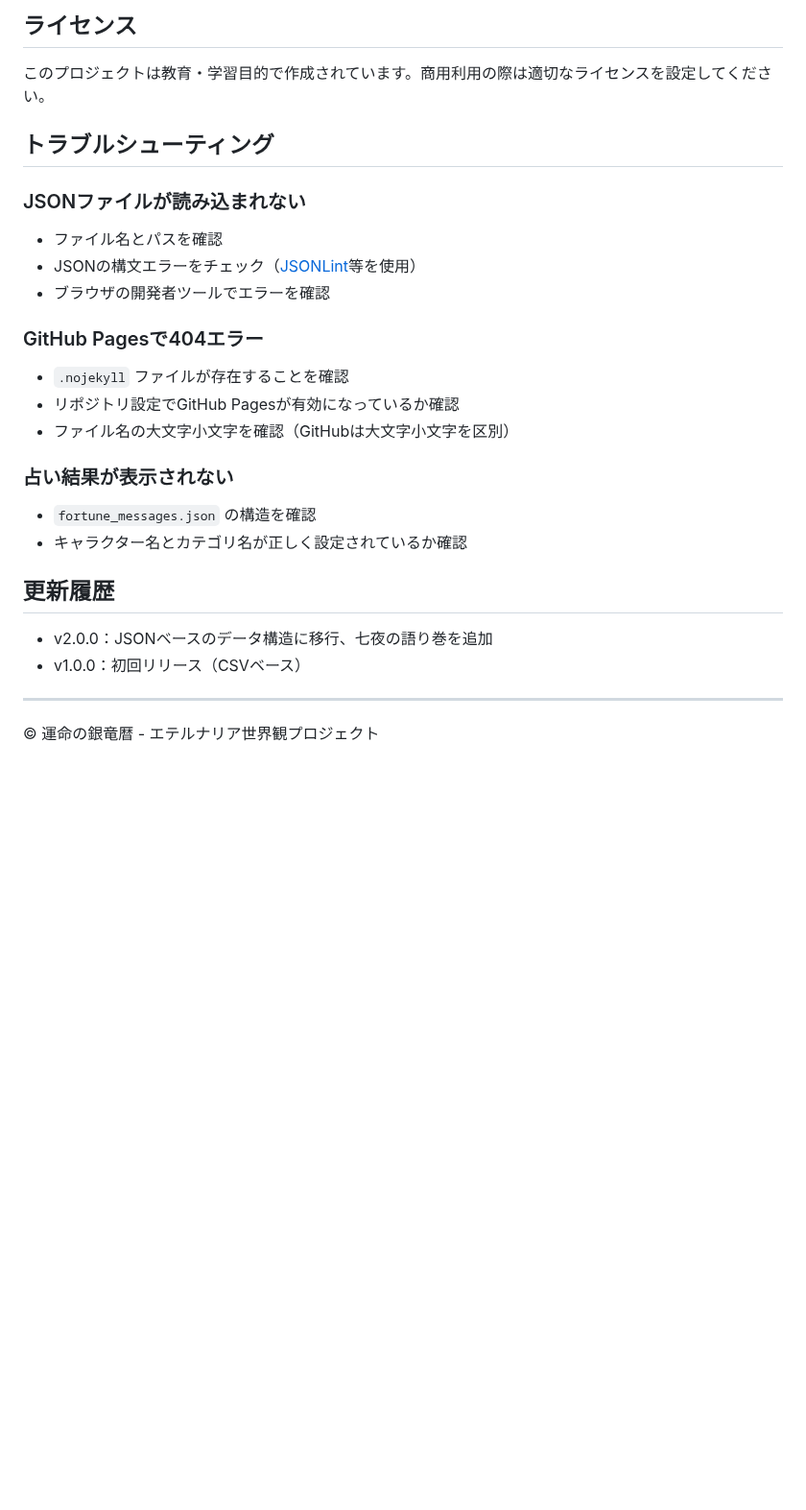
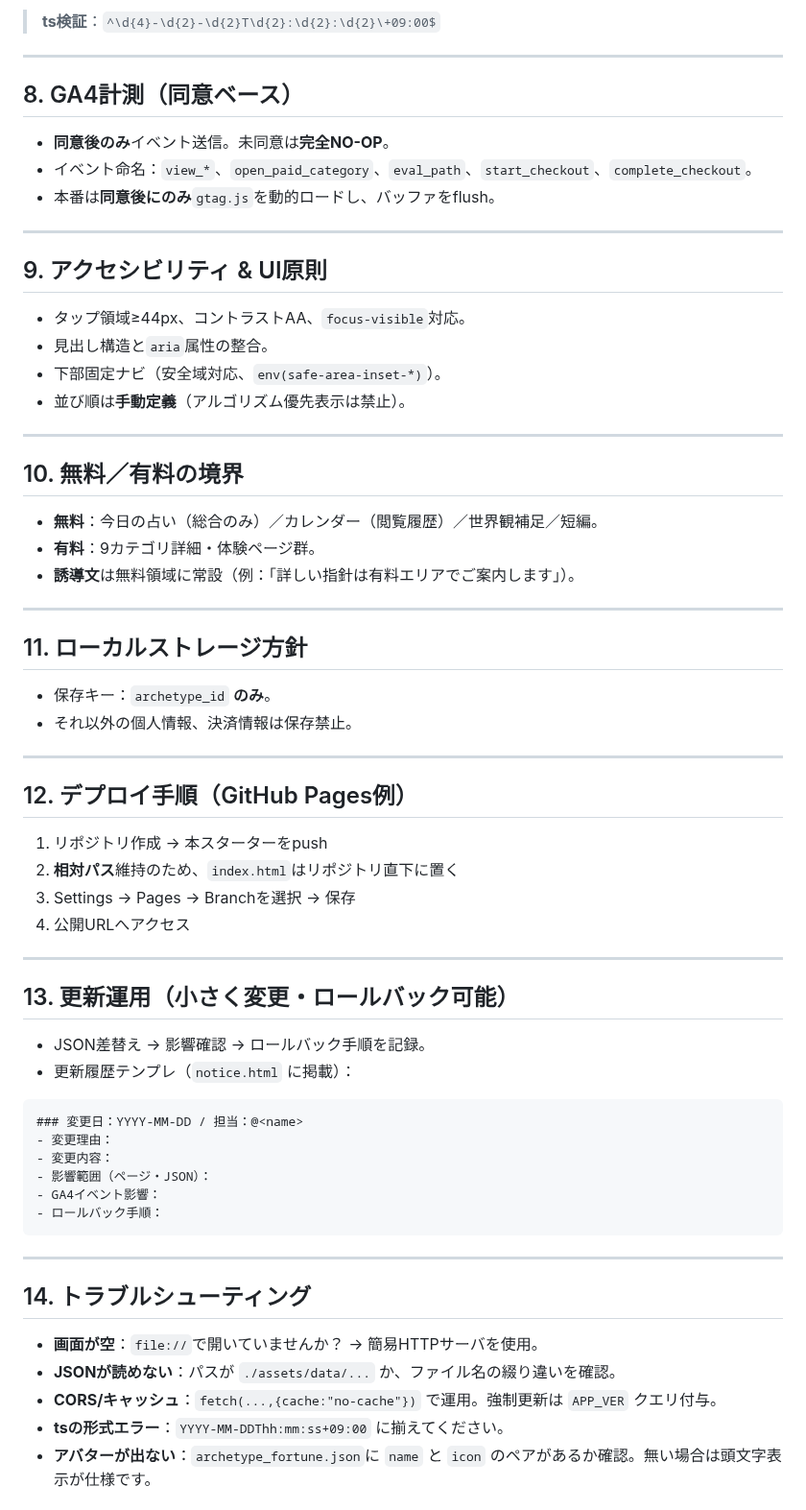
Before and after one commit to TS-KSato/contents-novel5, a Markdown page: README.md, the part around one of its changes. Shown at 96% size. Rendered like a GitHub page; blank space fills up the shorter version.

````diff
--- a/README.md
+++ b/README.md
@@ -165,28 +161,69 @@ npx http-server
-## ライセンス
-
-このプロジェクトは教育・学習目的で作成されています。商用利用の際は適切なライセンスを設定してください。
-
-## トラブルシューティング
-
-### JSONファイルが読み込まれない
-- ファイル名とパスを確認
-- JSONの構文エラーをチェック（[JSONLint](https://jsonlint.com/)等を使用）
-- ブラウザの開発者ツールでエラーを確認
-
-### GitHub Pagesで404エラー
-- `.nojekyll` ファイルが存在することを確認
-- リポジトリ設定でGitHub Pagesが有効になっているか確認
-- ファイル名の大文字小文字を確認（GitHubは大文字小文字を区別）
-
-### 占い結果が表示されない
-- `fortune_messages.json` の構造を確認
-- キャラクター名とカテゴリ名が正しく設定されているか確認
-
-## 更新履歴
-
-- v2.0.0：JSONベースのデータ構造に移行、七夜の語り巻を追加
-- v1.0.0：初回リリース（CSVベース）
+> **ts検証**：`^\d{4}-\d{2}-\d{2}T\d{2}:\d{2}:\d{2}\+09:00$`
 
 ---
 
-© 運命の銀竜暦 - エテルナリア世界観プロジェクト
+## 8. GA4計測（同意ベース）
+
+* **同意後のみ**イベント送信。未同意は**完全NO-OP**。
+* イベント命名：`view_*`、`open_paid_category`、`eval_path`、`start_checkout`、`complete_checkout`。
+* 本番は**同意後にのみ**`gtag.js`を動的ロードし、バッファをflush。
+
+---
+
+## 9. アクセシビリティ & UI原則
+
+* タップ領域≥44px、コントラストAA、`focus-visible`対応。
+* 見出し構造と`aria`属性の整合。
+* 下部固定ナビ（安全域対応、`env(safe-area-inset-*)`）。
+* 並び順は**手動定義**（アルゴリズム優先表示は禁止）。
+
+---
+
+## 10. 無料／有料の境界
+
+* **無料**：今日の占い（総合のみ）／カレンダー（閲覧履歴）／世界観補足／短編。
+* **有料**：9カテゴリ詳細・体験ページ群。
+* **誘導文**は無料領域に常設（例：「詳しい指針は有料エリアでご案内します」）。
+
+---
+
+## 11. ローカルストレージ方針
+
+* 保存キー：`archetype_id` **のみ**。
+* それ以外の個人情報、決済情報は保存禁止。
+
+---
+
+## 12. デプロイ手順（GitHub Pages例）
+
+1. リポジトリ作成 → 本スターターをpush
+2. **相対パス**維持のため、`index.html`はリポジトリ直下に置く
+3. Settings → Pages → Branchを選択 → 保存
+4. 公開URLへアクセス
+
+---
+
+## 13. 更新運用（小さく変更・ロールバック可能）
+
+* JSON差替え → 影響確認 → ロールバック手順を記録。
+* 更新履歴テンプレ（`notice.html` に掲載）：
+
+```
+### 変更日：YYYY-MM-DD / 担当：@<name>
+- 変更理由：
+- 変更内容：
+- 影響範囲（ページ・JSON）：
+- GA4イベント影響：
+- ロールバック手順：
+```
+
+---
+
+## 14. トラブルシューティング
+
+* **画面が空**：`file://`で開いていませんか？ → 簡易HTTPサーバを使用。
+* **JSONが読めない**：パスが `./assets/data/...` か、ファイル名の綴り違いを確認。
+* **CORS/キャッシュ**：`fetch(...,{cache:"no-cache"})` で運用。強制更新は `APP_VER` クエリ付与。
+* **tsの形式エラー**：`YYYY-MM-DDThh:mm:ss+09:00` に揃えてください。
+* **アバターが出ない**：`archetype_fortune.json`に `name` と `icon` のペアがあるか確認。無い場合は頭文字表示が仕様です。
+
````
Also changed, not shown: other parts of README.md (+165 -132 lines).
